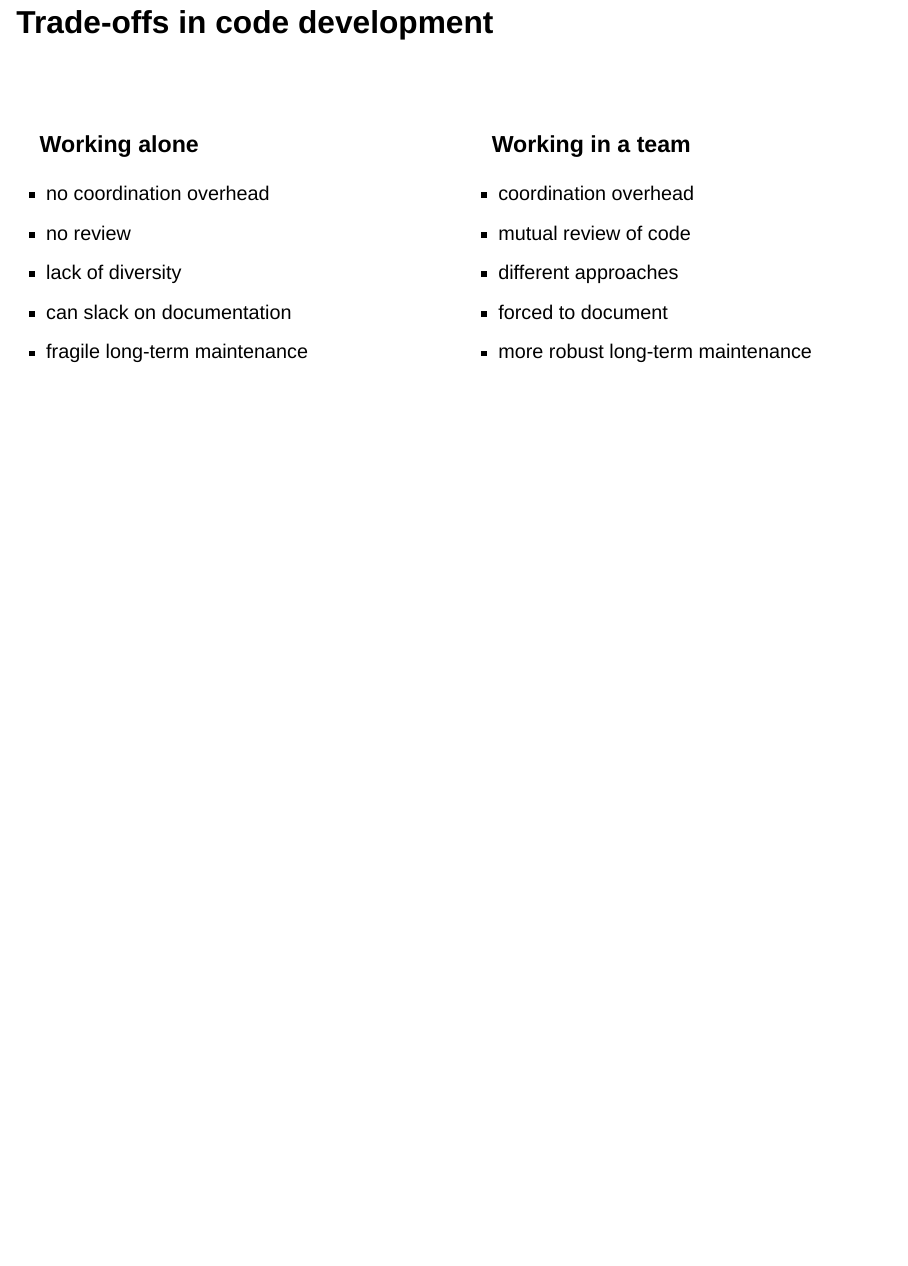
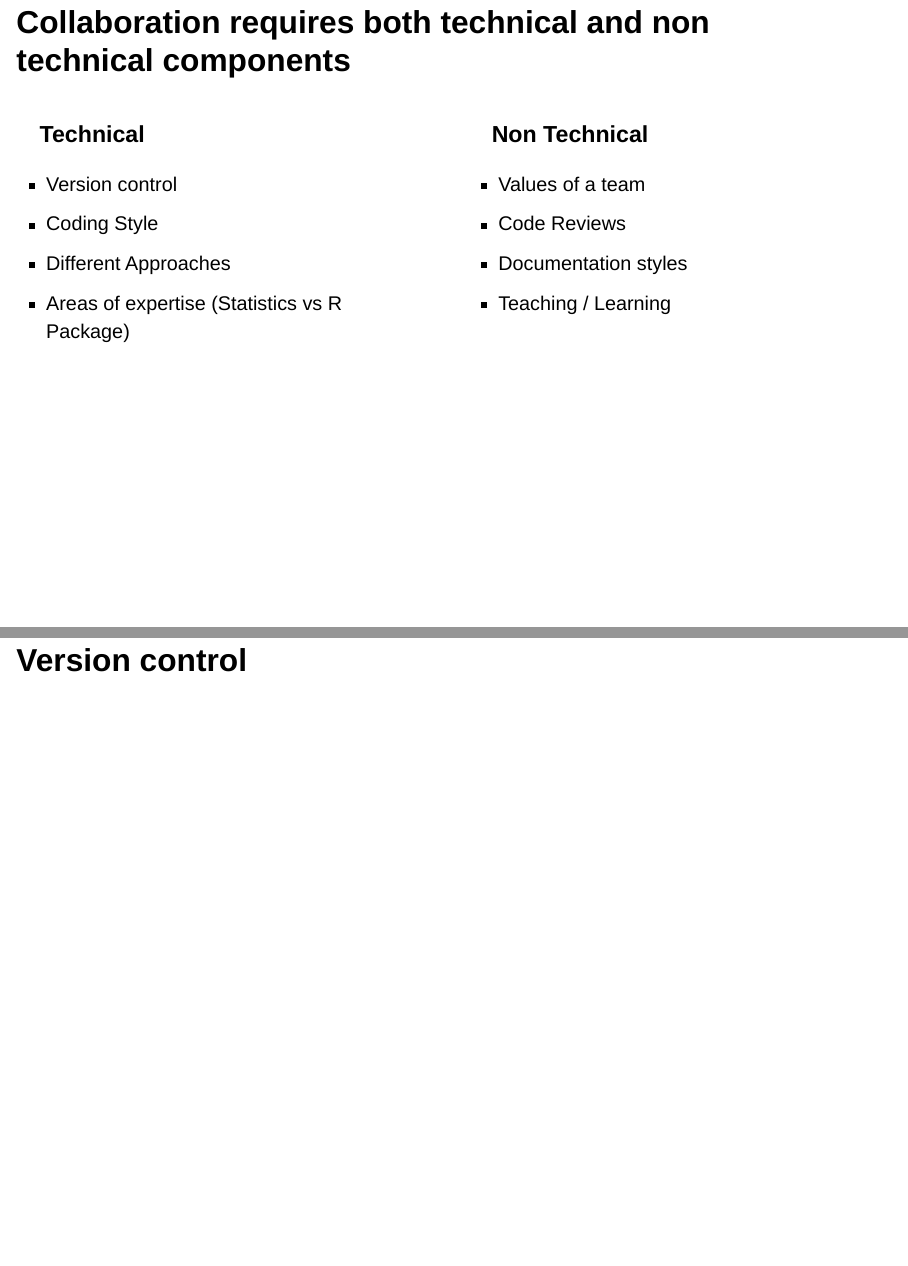
Before and after one commit to bcarancibia/The_Expanse, a Quarto document (materials/03_collaboration.qmd): page 2 of 2 before the commit and pages 2 and 3 of 3 after it, the two joined at a grey line. Rendered offline with R 4.5, knitr and Pandoc in place of Quarto, with nearby package versions; drawn as Slidy slides in place of the format the file asks for.

Commit message:
Idk - fumbling on collaboration slides.

```diff
--- a/materials/03_collaboration.qmd
+++ b/materials/03_collaboration.qmd
@@ -6,28 +6,27 @@ format:
     slide-number: true
 ---
 
-## Trade-offs in code development
 
-</br>
+## Collaboration requires both technical and non technical components
 
 ::: columns
 ::: {.column width="50%"}
-### Working alone
-
--   no coordination overhead
--   no review
--   lack of diversity
--   can slack on documentation
--   fragile long-term maintenance
+### Technical
+-   Version control
+-   Coding Style
+-   Different Approaches
+-   Areas of expertise (Statistics vs R Package)
 :::
 
 ::: {.column width="50%"}
-### Working in a team
+### Non Technical
 
--   coordination overhead
--   mutual review of code
--   different approaches
--   forced to document
--   more robust long-term maintenance
+-   Values of a team
+-   Code Reviews
+-   Documentation styles
+-   Teaching / Learning
 :::
 :::
+
+
+## Version control
```
Also changed, not shown: materials/03_collaboration.html.
